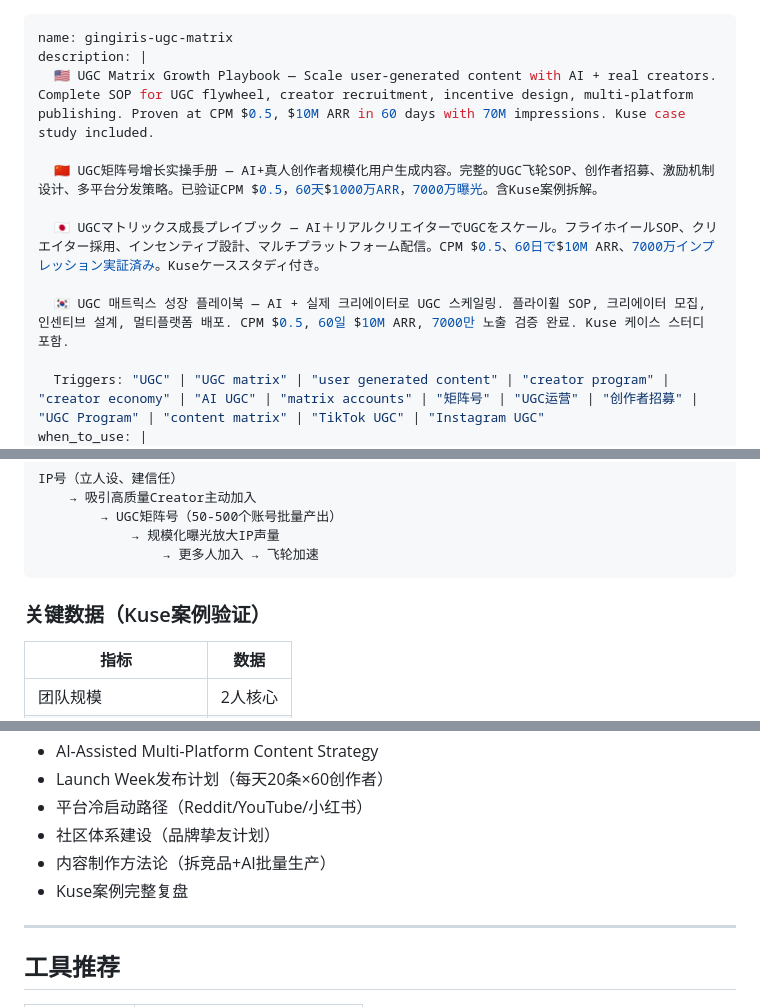
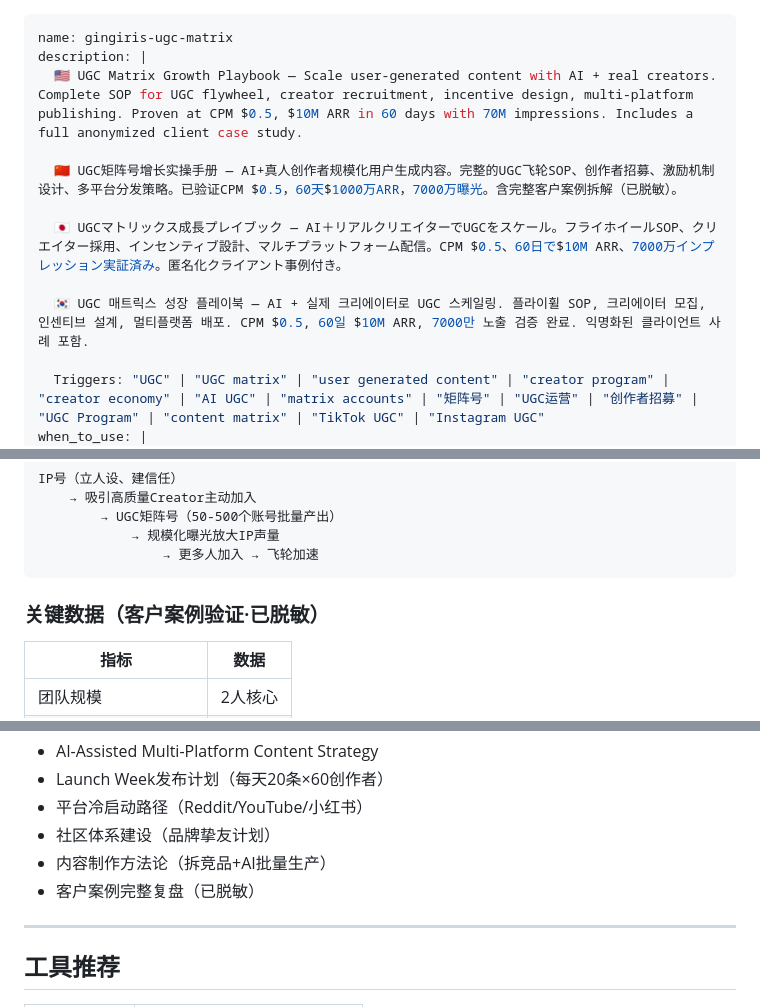
Before and after one commit to Gingiris-1031/Competitor-analysis-tool, a Markdown page: gingiris-skills/gingiris-ugc-matrix/SKILL.md, 3 parts joined by grey strips. Rendered like a GitHub page.

Commit message:
fix residual legacy clawhub handle and skill-path links

````diff
--- a/gingiris-skills/gingiris-ugc-matrix/SKILL.md
+++ b/gingiris-skills/gingiris-ugc-matrix/SKILL.md
@@ -1,13 +1,13 @@
 ---
 name: gingiris-ugc-matrix
 description: |
-  🇺🇸 UGC Matrix Growth Playbook — Scale user-generated content with AI + real creators. Complete SOP for UGC flywheel, creator recruitment, incentive design, multi-platform publishing. Proven at CPM $0.5, $10M ARR in 60 days with 70M impressions. Kuse case study included.
+  🇺🇸 UGC Matrix Growth Playbook — Scale user-generated content with AI + real creators. Complete SOP for UGC flywheel, creator recruitment, incentive design, multi-platform publishing. Proven at CPM $0.5, $10M ARR in 60 days with 70M impressions. Includes a full anonymized client case study.
 
-  🇨🇳 UGC矩阵号增长实操手册 — AI+真人创作者规模化用户生成内容。完整的UGC飞轮SOP、创作者招募、激励机制设计、多平台分发策略。已验证CPM $0.5，60天$1000万ARR，7000万曝光。含Kuse案例拆解。
+  🇨🇳 UGC矩阵号增长实操手册 — AI+真人创作者规模化用户生成内容。完整的UGC飞轮SOP、创作者招募、激励机制设计、多平台分发策略。已验证CPM $0.5，60天$1000万ARR，7000万曝光。含完整客户案例拆解（已脱敏）。
 
-  🇯🇵 UGCマトリックス成長プレイブック — AI＋リアルクリエイターでUGCをスケール。フライホイールSOP、クリエイター採用、インセンティブ設計、マルチプラットフォーム配信。CPM $0.5、60日で$10M ARR、7000万インプレッション実証済み。Kuseケーススタディ付き。
+  🇯🇵 UGCマトリックス成長プレイブック — AI＋リアルクリエイターでUGCをスケール。フライホイールSOP、クリエイター採用、インセンティブ設計、マルチプラットフォーム配信。CPM $0.5、60日で$10M ARR、7000万インプレッション実証済み。匿名化クライアント事例付き。
 
-  🇰🇷 UGC 매트릭스 성장 플레이북 — AI + 실제 크리에이터로 UGC 스케일링. 플라이휠 SOP, 크리에이터 모집, 인센티브 설계, 멀티플랫폼 배포. CPM $0.5, 60일 $10M ARR, 7000만 노출 검증 완료. Kuse 케이스 스터디 포함.
+  🇰🇷 UGC 매트릭스 성장 플레이북 — AI + 실제 크리에이터로 UGC 스케일링. 플라이휠 SOP, 크리에이터 모집, 인센티브 설계, 멀티플랫폼 배포. CPM $0.5, 60일 $10M ARR, 7000만 노출 검증 완료. 익명화된 클라이언트 사례 포함.
 
   Triggers: "UGC" | "UGC matrix" | "user generated content" | "creator program" | "creator economy" | "AI UGC" | "matrix accounts" | "矩阵号" | "UGC运营" | "创作者招募" | "UGC Program" | "content matrix" | "TikTok UGC" | "Instagram UGC"
 when_to_use: |
@@ -36,7 +36,7 @@ IP号（立人设、建信任）
                 → 更多人加入 → 飞轮加速
 ```
 
-### 关键数据（Kuse案例验证）
+### 关键数据（客户案例验证·已脱敏）
 
 | 指标 | 数据 |
 |------|------|
@@ -103,7 +103,7 @@ IP号（立人设、建信任）
 - 平台冷启动路径（Reddit/YouTube/小红书）
 - 社区体系建设（品牌挚友计划）
 - 内容制作方法论（拆竞品+AI批量生产）
-- Kuse案例完整复盘
+- 客户案例完整复盘（已脱敏）
 
 ---
 
````
